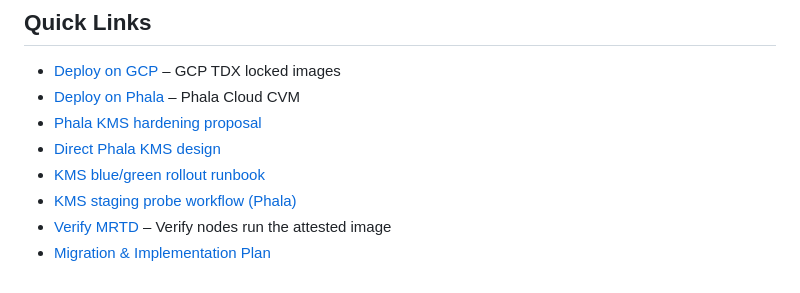
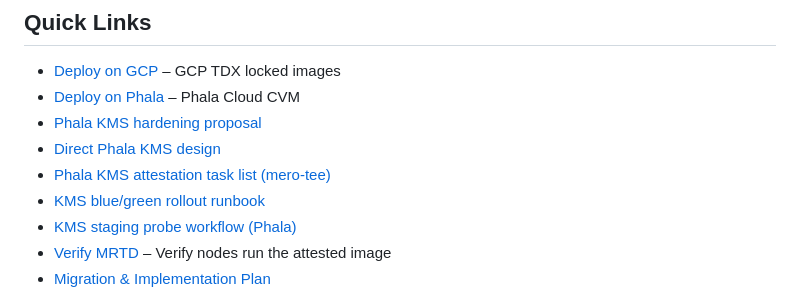
Before and after one commit to calimero-network/mero-tee, a Markdown page: README.md, the part around the change. GitHub-like rendering.

Commit message:
Add mero-tee KMS attestation task tracker
Co-authored-by: Sandi Fatic <chefsale@users.noreply.github.com>

```diff
--- a/README.md
+++ b/README.md
@@ -16,6 +16,7 @@ TEE infrastructure for Calimero: **mero-kms-phala** (Key Management Service for
 - [Deploy on Phala](docs/deploy-phala.md) – Phala Cloud CVM
 - [Phala KMS hardening proposal](docs/phala-kms-key-protection-proposal.md)
 - [Direct Phala KMS design](docs/phala-direct-kms-design.md)
+- [Phala KMS attestation task list (mero-tee)](docs/phala-kms-attestation-task-list.md)
 - [KMS blue/green rollout runbook](docs/kms-blue-green-rollout.md)
 - [KMS staging probe workflow (Phala)](docs/kms-staging-probe-phala.md)
 - [Verify MRTD](docs/verify-mrtd.md) – Verify nodes run the attested image
```
Also changed, not shown: docs/phala-kms-attestation-task-list.md (added, +90 -0 lines).
